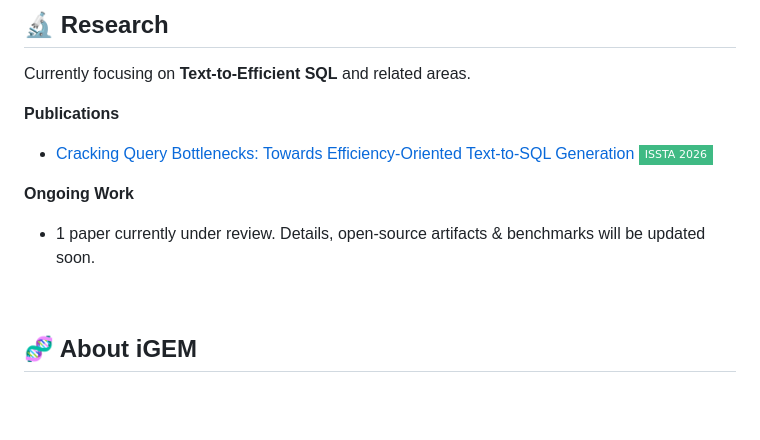
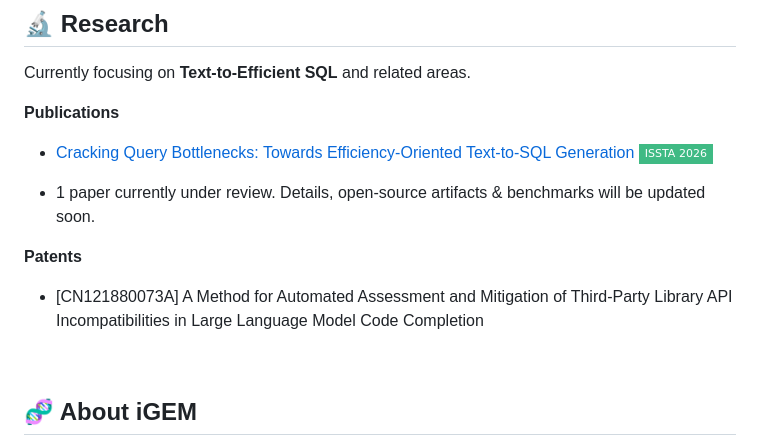
Before and after one commit to triplepiers/triplepiers, a Markdown page: README.md, the part around the change. Rendered like a GitHub page; badges without logos; blank space fills up the shorter version.

Commit message:
Add patents section to README
Added a patents section with details on a specific patent related to automated assessment and mitigation of API incompatibilities.

```diff
--- a/README.md
+++ b/README.md
@@ -31,9 +31,11 @@ Currently focusing on **Text-to-Efficient SQL** and related areas.
 
 - [Cracking Query Bottlenecks: Towards Efficiency-Oriented Text-to-SQL Generation](#)  ![ISSTA 2026](https://img.shields.io/badge/ISSTA_2026-3FBA84?style=flat-square)
 
-**Ongoing Work**
+- 1 paper currently under review. Details, open-source artifacts & benchmarks will be updated soon.
 
-- 1 paper currently under review. Details, open-source artifacts & benchmarks will be updated soon.
+**Patents**
+
+- [CN121880073A] A Method for Automated Assessment and Mitigation of Third-Party Library API Incompatibilities in Large Language Model Code Completion
 
 <br>
 
```
